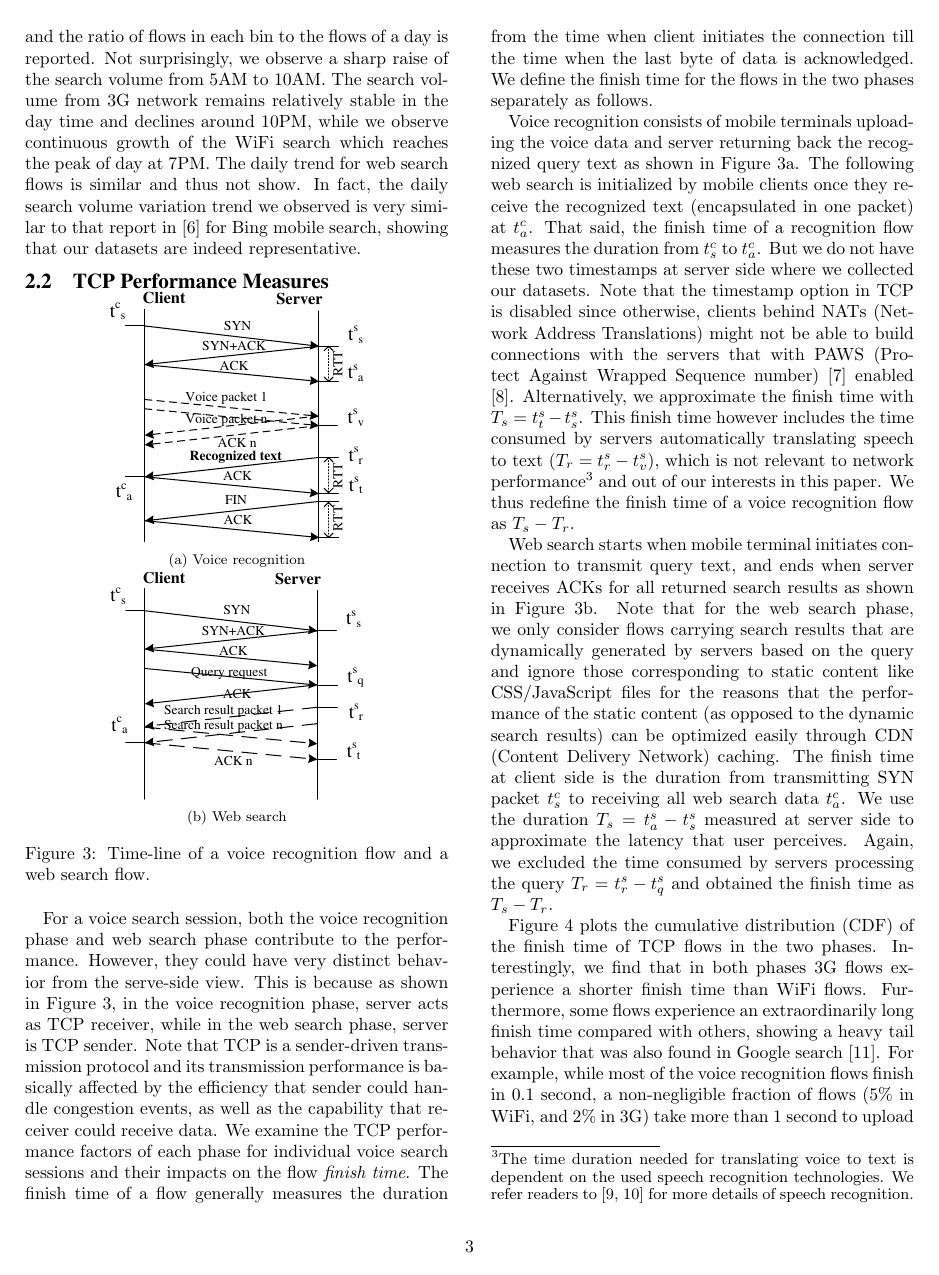
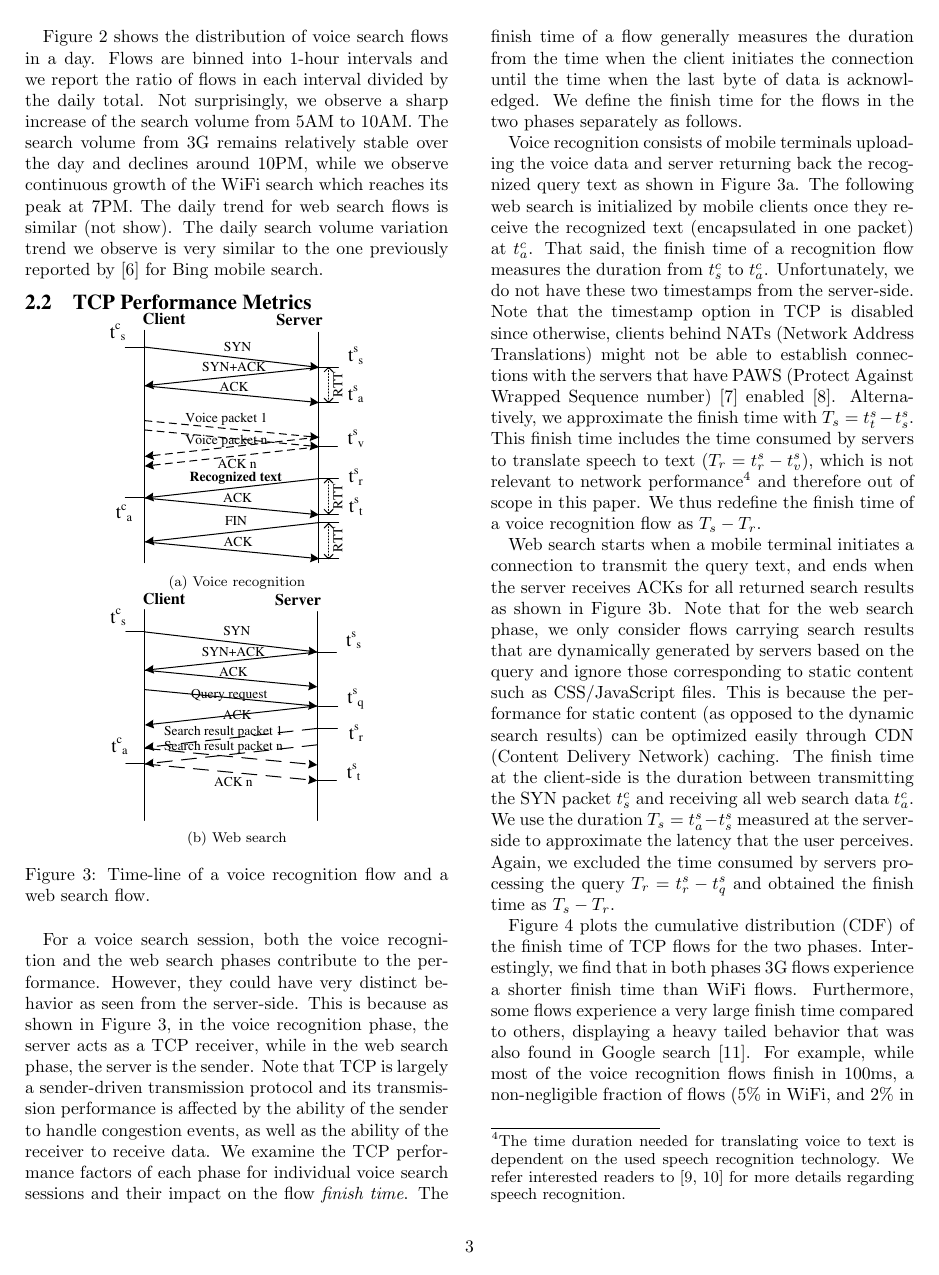
Before and after one commit to wuqinghua/vse, a LaTeX paper (main.tex, which reads dataset.tex): page 3 of 14. Compiled offline with pdfLaTeX.

Commit message:
pass on dataset

```diff
--- a/dataset.tex
+++ b/dataset.tex
@@ -28,9 +27,9 @@ All the voice search requests are from mobile apps, especially from Android plat
 \label{fig:voice_time_rate}
 \end{figure}
 
-Figure~\ref{fig:voice_time_rate} shows the distribution of voice search flows over time of a day. Flows are binned into 1-hour frame and the ratio of flows in each bin to the flows of a day is reported. Not surprisingly, we observe a sharp raise of the search volume from 5AM to 10AM. The search volume from 3G network remains relatively stable in the day time and declines around 10PM, while we observe continuous growth of the WiFi search which reaches the peak of day at 7PM. The daily trend for web search flows is similar and thus not show. In fact, the daily search volume variation trend we observed is very similar to that report in \cite{Song:2013:EEU:2488388.2488493} for Bing mobile search, showing that our datasets are indeed representative.
+Figure~\ref{fig:voice_time_rate} shows the distribution of voice search flows in a day. Flows are binned into 1-hour intervals and we report the ratio of flows in each interval divided by the daily total. Not surprisingly, we observe a sharp increase of the search volume from 5AM to 10AM. The search volume from 3G remains relatively stable over the day and declines around 10PM, while we observe continuous growth of the WiFi search which reaches its peak at 7PM. The daily trend for web search flows is similar (not show). The daily search volume variation trend we observe is very similar to the one previously reported by \cite{Song:2013:EEU:2488388.2488493} for Bing mobile search.
 
-\subsection{TCP Performance Measures}
+\subsection{TCP Performance Metrics}
 
 \begin{figure}[ht]
 \centering
@@ -49,14 +48,11 @@ Figure~\ref{fig:voice_time_rate} shows the distribution of voice search flows ov
 \label{fig:time_line}
 \end{figure}
 
+For a voice search session, both the voice recognition and the web search phases contribute to the performance. However, they could have very distinct behavior as seen from the server-side. This is because as shown in Figure \ref{fig:time_line}, in the voice recognition phase, the server acts as a TCP receiver, while in the web search phase, the server is the sender. Note that TCP is largely a sender-driven transmission protocol and its transmission performance is affected by the ability of the sender to handle congestion events, as well as the ability of the receiver to receive data. We examine the TCP performance factors of each phase for individual voice search sessions and their impact on the flow \emph{finish time}. The finish time of a flow generally measures the duration from the time when the client initiates the connection until the time when the last byte of data is acknowledged. We define the finish time for the flows in the two phases separately as follows.
 
-For a voice search session, both the voice recognition phase and web search phase contribute to the performance. However, they could have very distinct behavior from the serve-side view. This is because as shown in Figure \ref{fig:time_line}, in the voice recognition phase, server acts as TCP receiver, while in the web search phase, server is TCP sender. Note that TCP is a sender-driven transmission protocol and its transmission performance is basically affected by the efficiency that sender could handle congestion events, as well as the capability that receiver could receive data. We examine the TCP performance factors of each phase for individual voice search sessions and their impacts on the flow \emph{finish time}. The finish time of a flow generally measures the duration from the time when client initiates the connection till the time when the last byte of data is acknowledged. We define the finish time for the flows in the two phases separately as follows.
+Voice recognition consists of mobile terminals uploading the voice data and server returning back the recognized query text as shown in Figure~\ref{fig:voice_estimate_rtt}. The following web search is initialized by mobile clients once they receive the recognized text (encapsulated in one packet) at $t^c_a$. That said, the finish time of a recognition flow measures the duration from $t^c_s$ to $t^c_a$. Unfortunately, we do not have these two timestamps from the server-side. Note that the timestamp option in TCP is disabled since otherwise, clients behind NATs (Network Address Translations) might not be able to establish connections with the servers that have PAWS (Protect Against Wrapped Sequence number) \cite{rfc7323} enabled \cite{Wang:2011:USM:2018436.2018479}. Alternatively, we approximate the finish time with $T_s=t^s_t - t^s_s$. This finish time includes the time consumed by servers to translate speech to text ($T_r=t^s_r - t^s_v$), which is not relevant to network performance\footnote{The time duration needed for translating voice to text is dependent on the used speech recognition technology. We refer interested readers to \cite{36463,schalkwyk2010your} for more details regarding speech recognition.} and therefore out of scope in this paper. We thus redefine the finish time of a voice recognition flow as $T_s-T_r$.
 
-Voice recognition consists of mobile terminals uploading the voice data and server returning back the recognized query text as shown in Figure~\ref{fig:voice_estimate_rtt}. The following web search is initialized by mobile clients once they receive the recognized text (encapsulated in one packet) at $t^c_a$. That said, the finish time of a recognition flow measures the duration from $t^c_s$ to $t^c_a$. But we do not have these two timestamps at server side where we collected our datasets. Note that the timestamp option in TCP is  disabled since otherwise, clients behind NATs (Network Address Translations) might not be able to build connections with the servers that with PAWS (Protect Against Wrapped Sequence number) \cite{rfc7323} enabled \cite{Wang:2011:USM:2018436.2018479}. Alternatively, we approximate the finish time with $T_s=t^s_t - t^s_s$. This finish time however includes the time consumed by servers automatically translating speech to text ($T_r=t^s_r - t^s_v$), which is not relevant to network performance\footnote{The time duration needed for translating voice to text is dependent on the used speech recognition technologies. We refer readers to \cite{36463,schalkwyk2010your} for more details of speech recognition.} and out of our interests in this paper. We thus redefine the finish time of a voice recognition flow as $T_s-T_r$.
-
-
-Web search starts when mobile terminal initiates connection to transmit query text, and ends when server receives ACKs for all returned search results as shown in Figure~\ref{fig:web_finish_time_example}. Note that for the web search phase, we only consider flows carrying search results that are dynamically generated by servers based on the query and ignore those corresponding to static content like CSS/JavaScript files for the reasons that the performance of the static content (as opposed to the dynamic search results) can be optimized easily through CDN (Content Delivery Network) caching. The finish time at client side is the duration from transmitting SYN packet $t^c_s$ to receiving all web search data $t^c_a$. We use the duration $T_s=t^s_a - t^s_s$ measured at server side to approximate the latency that user perceives. Again, we excluded the time consumed by servers processing the query $T_r=t^s_r - t^s_q$ and obtained the finish time as $T_s-T_r$.
-
+Web search starts when a mobile terminal initiates a connection to transmit the query text, and ends when the server receives ACKs for all returned search results as shown in Figure~\ref{fig:web_finish_time_example}. Note that for the web search phase, we only consider flows carrying search results that are dynamically generated by servers based on the query and ignore those corresponding to static content such as CSS/JavaScript files. This is because the performance for static content (as opposed to the dynamic search results) can be optimized easily through CDN (Content Delivery Network) caching. The finish time at the client-side is the duration between transmitting the SYN packet $t^c_s$ and receiving all web search data $t^c_a$. We use the duration $T_s=t^s_a - t^s_s$ measured at the server-side to approximate the latency that the user perceives. Again, we excluded the time consumed by servers processing the query $T_r=t^s_r - t^s_q$ and obtained the finish time as $T_s-T_r$.
 
 \begin{figure}[ht]
 \centering
@@ -76,11 +72,11 @@ Web search starts when mobile terminal initiates connection to transmit query te
 \end{figure}
 
 
-Figure~\ref{fig:finish_time} plots the cumulative distribution (CDF) of the finish time of TCP flows in the two phases. Interestingly, we find that in both phases 3G flows experience a shorter finish time than WiFi flows. Furthermore, some flows experience an extraordinarily long finish time compared with others, showing a heavy tail behavior that was also found in Google search \cite{flach2013reducing}. For example, while most of the voice recognition flows finish in 0.1 second, a non-negligible fraction of flows (5\% in WiFi, and 2\% in 3G) take more than 1 second to upload the voice data.
+Figure~\ref{fig:finish_time} plots the cumulative distribution (CDF) of the finish time of TCP flows for the two phases. Interestingly, we find that in both phases 3G flows experience a shorter finish time than WiFi flows. Furthermore, some flows experience a very large finish time compared to others, displaying a heavy tailed behavior that was also found in Google search \cite{flach2013reducing}. For example, while most of the voice recognition flows finish in 100ms, a non-negligible fraction of flows (5\% in WiFi, and 2\% in 3G) take more than 1 second to upload the voice data.
 
 %Figure~\ref{fig:web_finish_time} shows the CDF of finish time of web search flows. In the figure, the overall finish time of flows in 2G and 3G (with median values 0.013s and 0.011s) in also shorter than that of flows in WiFi network (with median value 0.2s). More than 25\% of flows in all networks experience finish time less than 0.1 second. However, 5\% of flows in 2G network and 18\% in WiFi network experience finish time more than 1 second. Furthermore, about 3\% of flows in WiFi network are with finish time more than 10 seconds, which is a great performance degradation.
 
-A comparison of the TCP flow finish time between voice recognition and web search in Figure~\ref{fig:finish_time} shows that the finish time in web search contribute to the majority of the user perceived (network-related) performance of a voice search session. However, it by no means indicates that understanding the performance of voice recognition flows is not as important as that of web search flows. This is because voice recognition is the first step of the whole voice search process and a long recognition time would certainly result in bad user experience, even early quit of the process. We were motivated by these observations to have an in-depth analysis of the TCP performance and its impact on the flow finish time in each phase of mobile voice search.
+A comparison of the TCP flow finish time between voice recognition and web search in Figure~\ref{fig:finish_time} shows that the finish time in web search contributes to the majority of the user-perceived (network-related) performance of a voice search session. However, it does not mean that understanding the performance of voice recognition flows is not as important as for web search flows. Indeed, voice recognition is the first step of the whole voice search process, and therefore a long recognition time would certainly result in bad user experience, potentially even early termination of the process. These observations motivate our analysis of the TCP performance and its impact on the flow finish time in each phase of the mobile voice search.
 
 % some of voice recognition flows suffer from timeout retransmission, which is a great performance degradation~\cite{flach2013reducing}. Second, a non-negligible fraction of voice recognition flows are terminated before voice data transmission completes. These bad user experiences also inspire us to understand what factors and how they impact user-perceived performance in voice recognition flows.
 
```
Also changed, not shown: dataset.tex (19 more changed lines).
